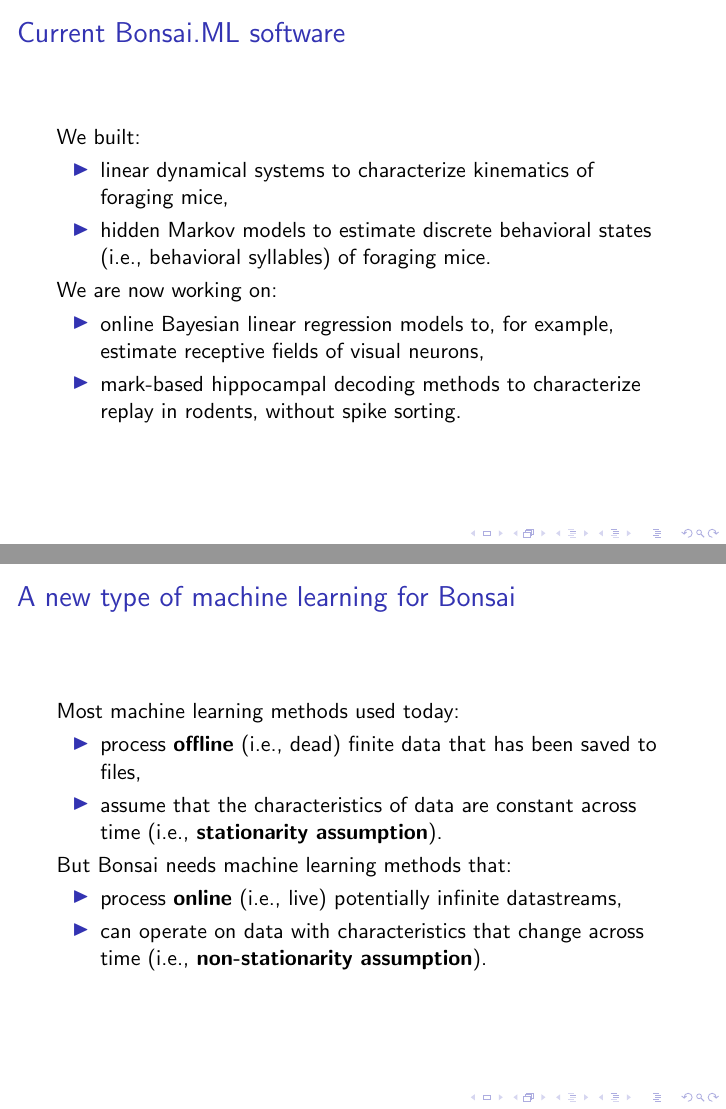
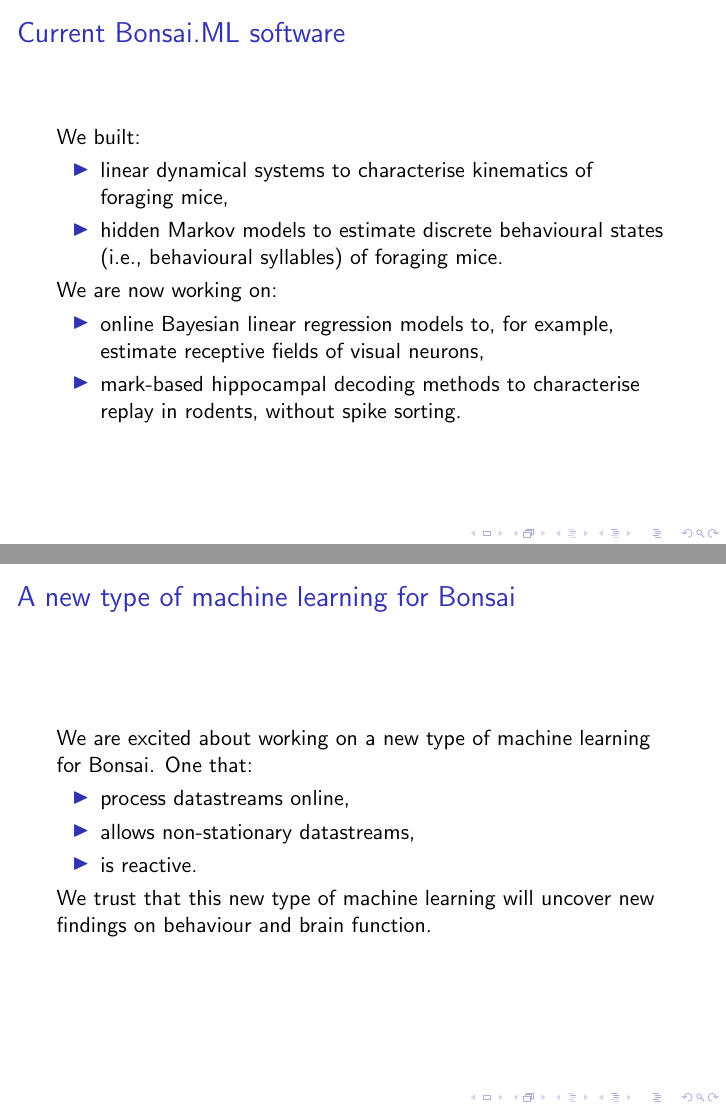
Before and after one commit to joacorapela/2024BonsaiConference-bonsai.ML-presentation, LaTeX slides (presentation/bonsaiML.tex, which reads presentation/introduction.tex): pages 15 and 23 of 72 before the commit and pages 15 and 22 of 71 after it, joined at a grey line. Compiled offline with pdfLaTeX.

Commit message:
Small changes

```diff
--- a/presentation/introduction.tex
+++ b/presentation/introduction.tex
@@ -257,11 +257,11 @@
 
     \begin{itemize}
 
-        \item linear dynamical systems to characterize kinematics of foraging
+        \item linear dynamical systems to characterise kinematics of foraging
             mice,
 
-        \item hidden Markov models to estimate discrete behavioral states
-            (i.e., behavioral syllables) of foraging mice.
+        \item hidden Markov models to estimate discrete behavioural states
+            (i.e., behavioural syllables) of foraging mice.
 
     \end{itemize}
 
@@ -273,7 +273,7 @@
         \item online Bayesian linear regression models to, for example, estimate receptive
             fields of visual neurons,
 
-        \item mark-based hippocampal decoding methods to characterize replay in
+        \item mark-based hippocampal decoding methods to characterise replay in
             rodents, without spike sorting.
 
     \end{itemize}
@@ -314,29 +314,20 @@
 \begin{frame}
     \frametitle{A new type of machine learning for Bonsai}
 
-    Most machine learning methods used today:
+    We are excited about working on a new type of machine learning for Bonsai.
+    One that:
 
     \begin{itemize}
 
-        \item process \textbf{offline} (i.e., dead) finite data that has been saved to files,
+        \item process datastreams online,
 
-        \item assume that the characteristics of data are constant across time
-            (i.e., \textbf{stationarity assumption}).
+        \item allows non-stationary datastreams,
+
+        \item is reactive.
 
     \end{itemize}
 
-    \onslide<2->{
-    But Bonsai needs machine learning methods that:
-
-    \begin{itemize}
-
-        \item process \textbf{online} (i.e., live) potentially infinite
-            datastreams,
-
-        \item can operate on data with characteristics that change across time
-            (i.e., \textbf{non-stationarity assumption}).
-
-    \end{itemize}
-    }
+    We trust that this new type of machine learning will uncover new findings
+    on behaviour and brain function.
 
 \end{frame}
```
Also changed, not shown: presentation/introduction.tex (24 more changed lines).
